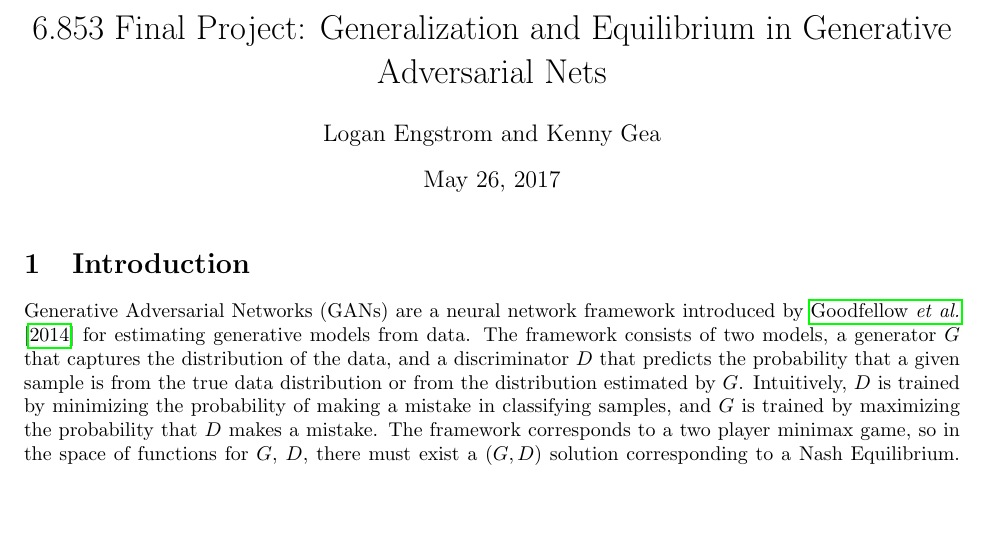
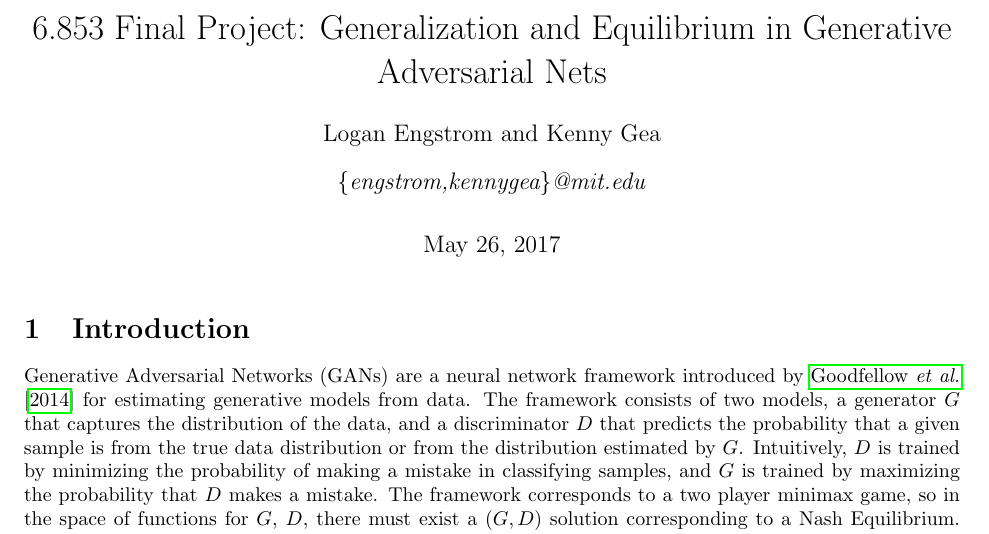
Before and after one commit to kennygea/6853-Project, a LaTeX document (paper/6853_project_paper.tex): part of page 1 of 11, cut so that both start at the same text, the shorter picture padded with empty space. Compiled offline with pdfLaTeX.

Commit message:
added to paper

```diff
--- a/paper/6853_project_paper.tex
+++ b/paper/6853_project_paper.tex
@@ -1,5 +1,6 @@
 \documentclass{article}
-
+\usepackage{authblk}
+\usepackage{blindtext}
 \usepackage{subfig}
 \usepackage{graphicx}
 
@@ -43,12 +44,15 @@
 \newcustomtheorem{customthm}{Theorem}
 \newcustomtheorem{customlemma}{Lemma}
 
+\begin{document}
+\date{\today}
 \title{6.853 Final Project: Generalization and Equilibrium in Generative Adversarial Nets}
-\author{Logan Engstrom and Kenny Gea}
-\date{\today}
+\author{Logan Engstrom}
+\author{Kenny Gea}
+\affil{\textit {\{engstrom,kennygea\}@mit.edu}}
 
-\begin{document}
 \maketitle
+
 \section{Introduction}
 Generative Adversarial Networks (GANs) are a neural network framework introduced by \citet{Goodfellow2014} for estimating generative models from data. The framework consists of two models, a generator $G$ that captures the distribution of the data, and a discriminator $D$ that predicts the probability that a given sample is from the true data distribution or from the distribution estimated by $G$. Intuitively, $D$ is trained by minimizing the probability of making a mistake in classifying samples, and $G$ is trained by maximizing the probability that $D$ makes a mistake. The framework corresponds to a two player minimax game, so in the space of functions for $G$, $D$, there must exist a $(G,D)$ solution corresponding to a Nash Equilibrium. Since their inception, GANs have become the dominant method for fitting generative models to complex data \citep{Arora17} and have been applied to a variety of problems successfully, such as creating cryptographic protocols \citep{Abadi16} and aiding reinforcement learning \citep{FinnGL16}.
 
```
Also changed, not shown: paper/6853_project_paper.tex (4 more changed lines).
